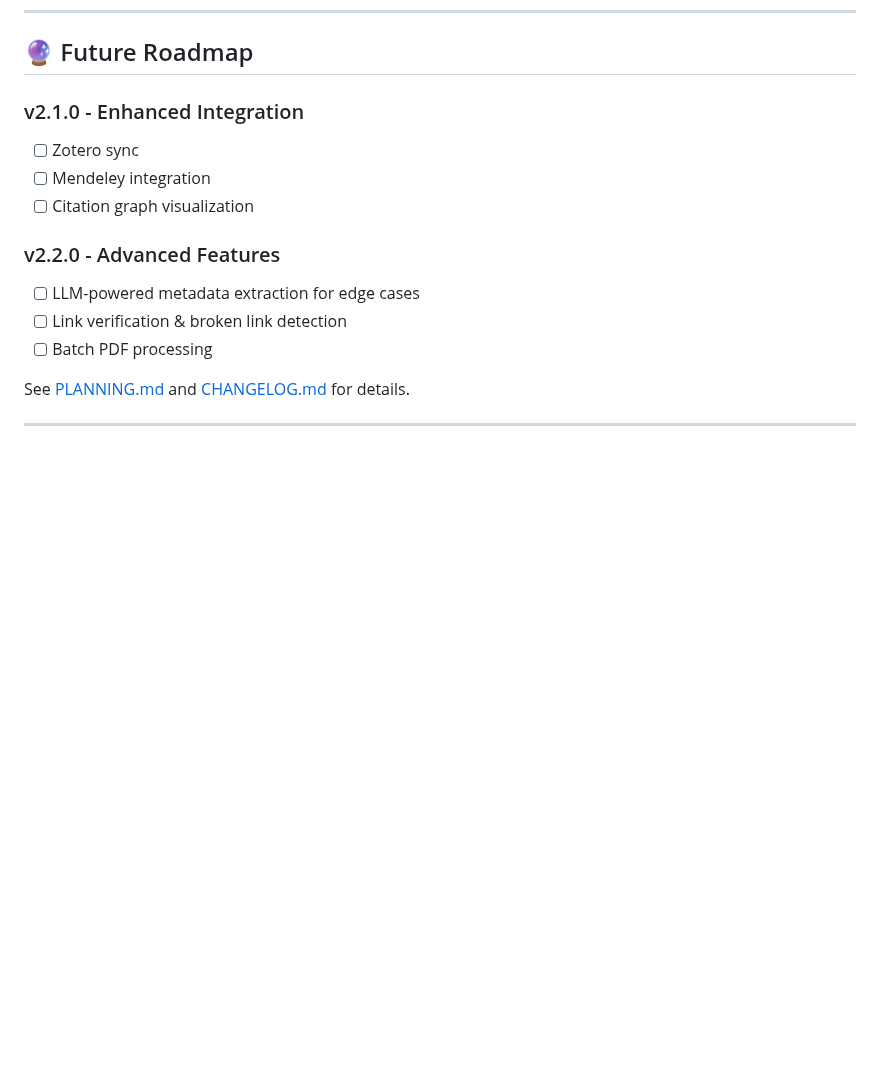
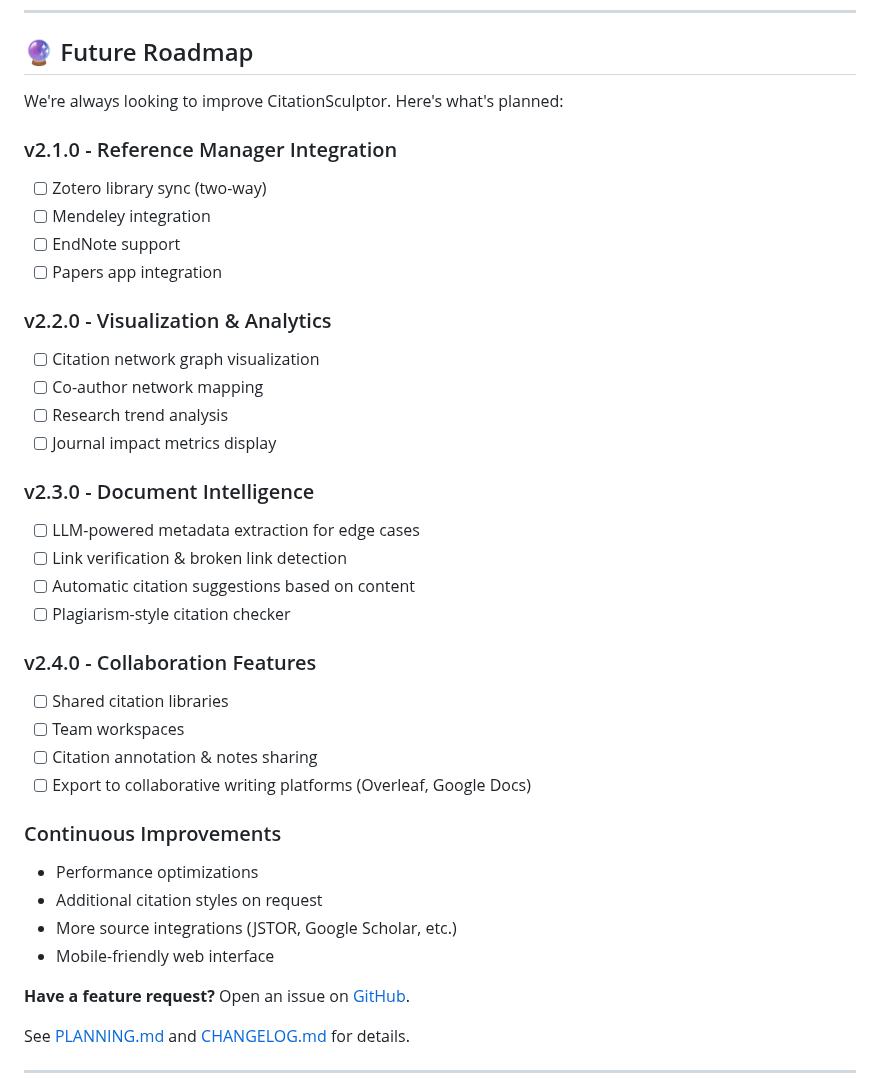
Before and after one commit to shah0006/CitationSculptor, a Markdown page: README.md, the part around the change. GitHub-like rendering; blank space fills up the shorter version.

```diff
--- a/README.md
+++ b/README.md
@@ -354,15 +354,39 @@ curl "http://127.0.0.1:3019/api/search?q=heart+failure"
 
 ## 🔮 Future Roadmap
 
-### v2.1.0 - Enhanced Integration
-- [ ] Zotero sync
+We're always looking to improve CitationSculptor. Here's what's planned:
+
+### v2.1.0 - Reference Manager Integration
+- [ ] Zotero library sync (two-way)
 - [ ] Mendeley integration
-- [ ] Citation graph visualization
+- [ ] EndNote support
+- [ ] Papers app integration
 
-### v2.2.0 - Advanced Features
+### v2.2.0 - Visualization & Analytics
+- [ ] Citation network graph visualization
+- [ ] Co-author network mapping
+- [ ] Research trend analysis
+- [ ] Journal impact metrics display
+
+### v2.3.0 - Document Intelligence
 - [ ] LLM-powered metadata extraction for edge cases
 - [ ] Link verification & broken link detection
-- [ ] Batch PDF processing
+- [ ] Automatic citation suggestions based on content
+- [ ] Plagiarism-style citation checker
+
+### v2.4.0 - Collaboration Features
+- [ ] Shared citation libraries
+- [ ] Team workspaces
+- [ ] Citation annotation & notes sharing
+- [ ] Export to collaborative writing platforms (Overleaf, Google Docs)
+
+### Continuous Improvements
+- Performance optimizations
+- Additional citation styles on request
+- More source integrations (JSTOR, Google Scholar, etc.)
+- Mobile-friendly web interface
+
+**Have a feature request?** Open an issue on [GitHub](https://github.com/shah0006/CitationSculptor/issues).
 
 See [PLANNING.md](PLANNING.md) and [CHANGELOG.md](CHANGELOG.md) for details.
 
```
Also changed, not shown: CONTINUATION_PROMPT.md (added, +142 -0 lines).
